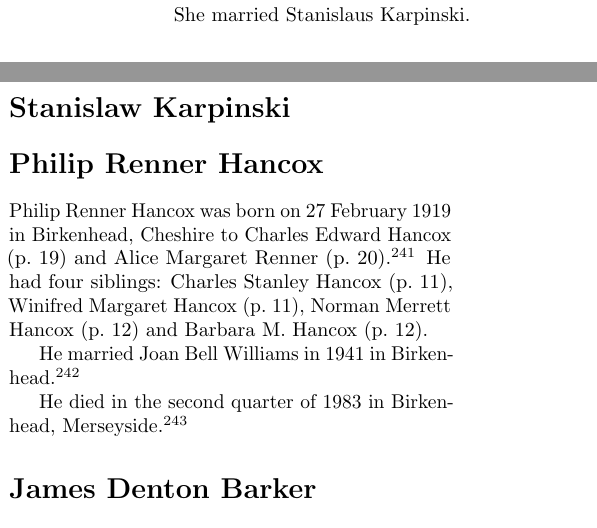
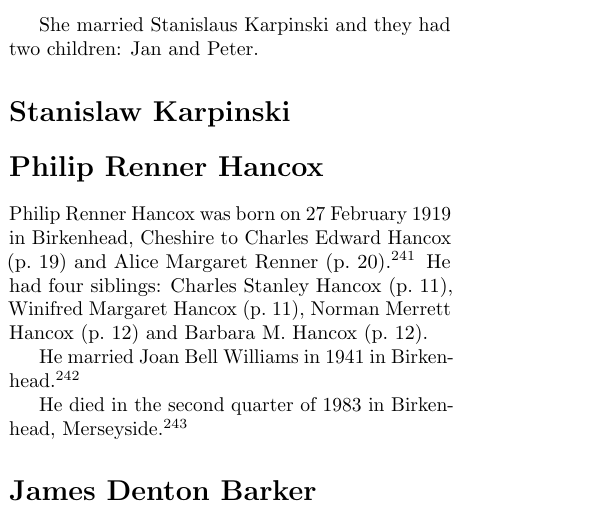
Before and after one commit to samwilson/cfb, a LaTeX book (main.tex, which reads biographies/Barbara_M_Hancox.tex): two parts of the columns of page 12 of 51 before the commit and part of one column of page 12 of 51 after it, the two joined at a grey line, cut at the place of the change. Compiled offline with pdfLaTeX.

Commit message:
Update Barbara_M_Hancox.tex

```diff
--- a/biographies/Barbara_M_Hancox.tex
+++ b/biographies/Barbara_M_Hancox.tex
@@ -4,4 +4,4 @@ Barbara Hancox was born April-May-June 1916 in Wallasey, Cheshire to Charles Edw
 
 In June 1939, Barbara arrived in New York with her parents on the Mauretania  and travelled back to England arriving on 7 July, again on the Mauretania \cite{BarbaraHancoxTravel}.
 
-She married Stanislaus Karpinski.
+She married Stanislaus Karpinski and they had two children: Jan and Peter.
```
